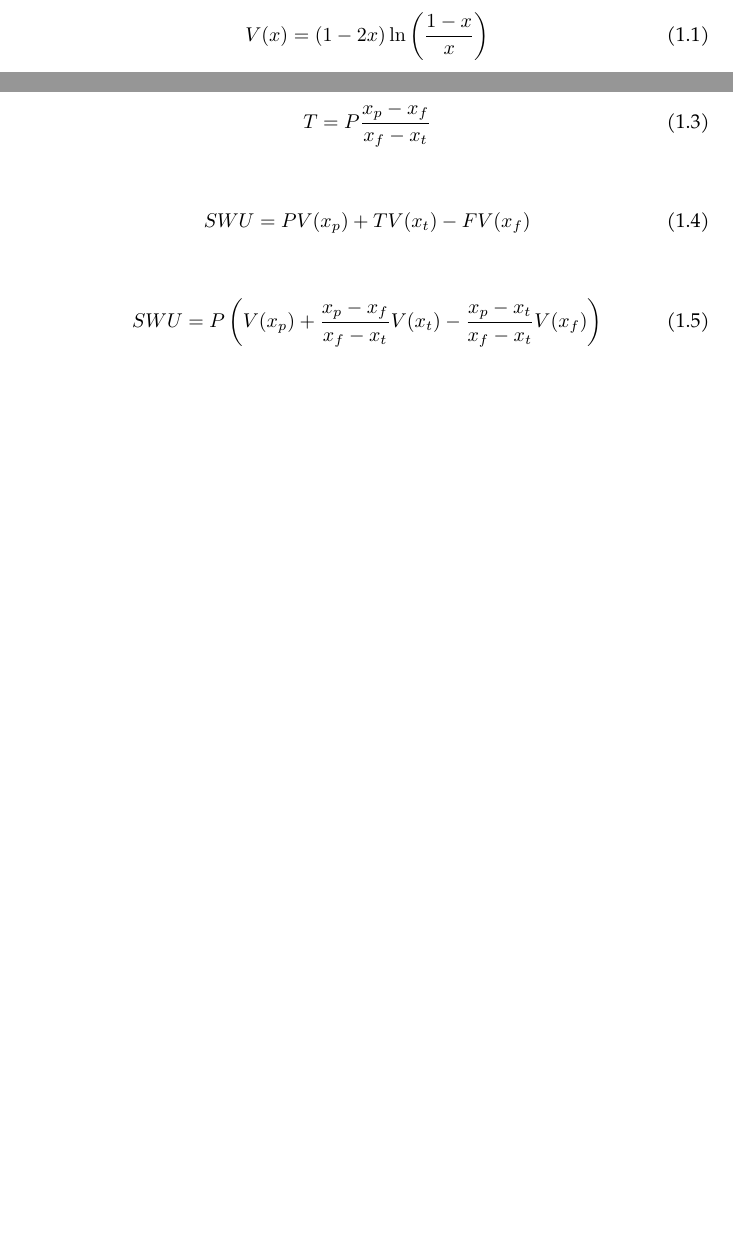
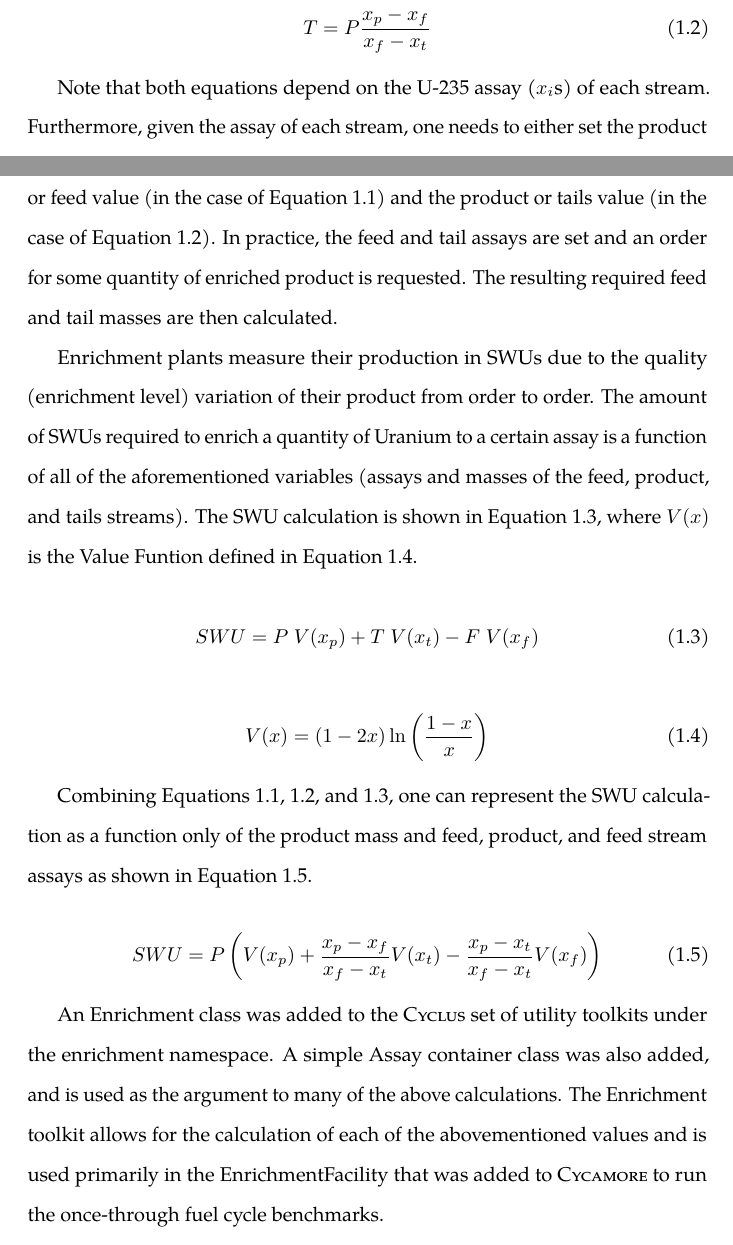
Before and after one commit to gidden/thesis, a LaTeX thesis (prelim/paper/prelim.tex, which reads prelim/paper/chapters/prevwork/prevwork.tex): two parts of pages 5 and 6 of 7 before the commit and two parts of pages 6 and 7 of 9 after it, joined at a grey line, cut so that both start at the same text, the shorter picture padded with empty space. Compiled offline with pdfLaTeX.

Commit message:
added enrichment section

```diff
--- a/prelim/paper/chapters/prevwork/prevwork.tex
+++ b/prelim/paper/chapters/prevwork/prevwork.tex
@@ -111,4 +122 @@ ways to achieve such a goal.
 
-\begin{equation}\label{eqs:enr-value}
-  V(x) = (1 - 2x) \ln \left( \frac{1-x}{x} \right)
-\end{equation}
@@ -121,14 +138,46 @@ ways to achieve such a goal.
   T = P \frac{x_{p} - x_{f}}{x_{f} - x_{t}}
 \end{equation}
 
+Note that both equations depend on the U-235 assay ($x_i$s) of each
+stream. Furthermore, given the assay of each stream, one needs to either set
+the product or feed value (in the case of Equation \ref{eqs:enr-feed}) and the
+product or tails value (in the case of Equation \ref{eqs:enr-tails}). In
+practice, the feed and tail assays are set and an order for some quantity of
+enriched product is requested. The resulting required feed and tail masses are
+then calculated.
+
+Enrichment plants measure their production in SWUs due to the quality
+(enrichment level) variation of their product from order to order. The amount of
+SWUs required to enrich a quantity of Uranium to a certain assay is a
+function of all of the aforementioned variables (assays and masses of the
+feed, product, and tails streams). The SWU calculation is shown in Equation
+\ref{eqs:enr-swu}, where $V(x)$ is the Value Funtion defined in Equation
+\ref{eqs:enr-value}.
+
 \begin{equation}\label{eqs:enr-swu}
-  SWU = P V(x_{p}) + T V(x_{t}) - F V(x_{f})
+  SWU = P \; V(x_{p}) + T \; V(x_{t}) - F \; V(x_{f})
 \end{equation}
+
+\begin{equation}\label{eqs:enr-value}
+  V(x) = (1 - 2x) \ln \left( \frac{1-x}{x} \right)
+\end{equation}
+
+Combining Equations \ref{eqs:enr-feed}, \ref{eqs:enr-tails}, and
+\ref{eqs:enr-swu}, one can represent the SWU calculation as a function only of
+the product mass and feed, product, and feed stream assays as shown in
+Equation \ref{eqs:enr-swu-p}.
 
 \begin{equation}\label{eqs:enr-swu-p}
   SWU = P \left( V(x_{p}) + \frac{x_{p} - x_{f}}{x_{f} - x_{t}} V(x_{t})
         - \frac{x_{p} - x_{t}}{x_{f} - x_{t}} V(x_{f}) \right)
 \end{equation}
+
+An Enrichment class was added to the \Cyclus set of utility toolkits under the
+enrichment namespace. A simple Assay container class was also added, and is used
+as the argument to many of the above calculations. The Enrichment toolkit allows
+for the calculation of each of the abovementioned values and is used primarily
+in the EnrichmentFacility that was added to \Cycamore to run the once-through
+fuel cycle benchmarks.
 
 \subsection{Supply/Demand Tools}
 
```
Also changed, not shown: prelim/paper/chapters/prevwork/prevwork.tex (20 more changed lines).
